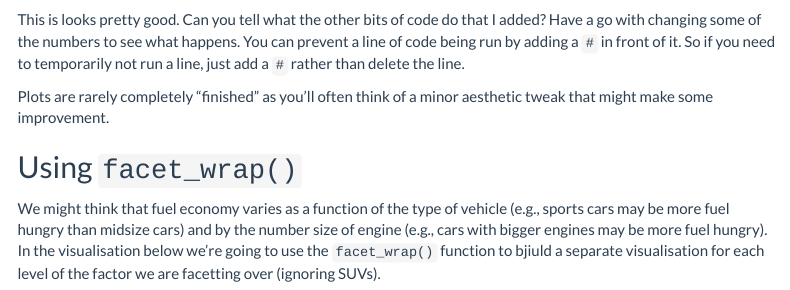
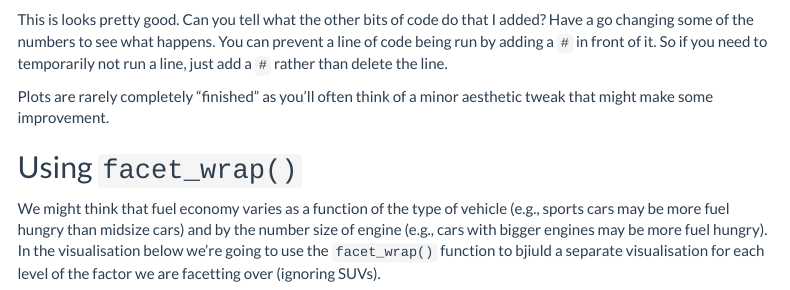
Before and after one commit to ajstewartlang/06_data_visualisation, an R Markdown document (script/06_data_visualisation.Rmd): the page in a window 1100 px wide, from 5840 px down. Rendered offline with R 4.5, knitr and Pandoc, with nearby package versions; code that draws random numbers runs with fixed seeds of ours; menus at the side of the page are left out.

Commit message:
update .Rmd

````diff
--- a/script/06_data_visualisation.Rmd
+++ b/script/06_data_visualisation.Rmd
@@ -141,7 +141,7 @@ mpg %>%
   coord_flip()
 ```
 
-This is looks pretty good. Can you tell what the other bits of code do that I added? Have a go with changing some of the numbers to see what happens. You can prevent a line of code being run by adding a `#` in front of it. So if you need to temporarily not run a line, just add a `#` rather than delete the line.
+This is looks pretty good. Can you tell what the other bits of code do that I added? Have a go changing some of the numbers to see what happens. You can prevent a line of code being run by adding a `#` in front of it. So if you need to temporarily not run a line, just add a `#` rather than delete the line.
 
 Plots are rarely completely "finished" as you'll often think of a minor aesthetic tweak that might make some improvement.
 
````
